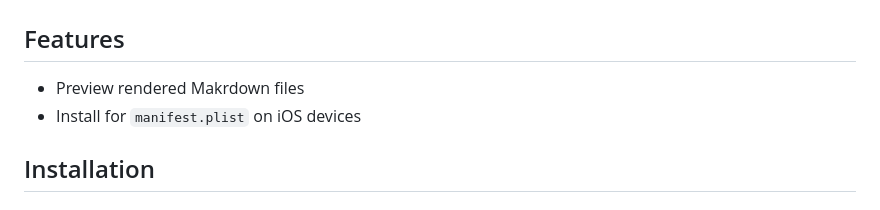
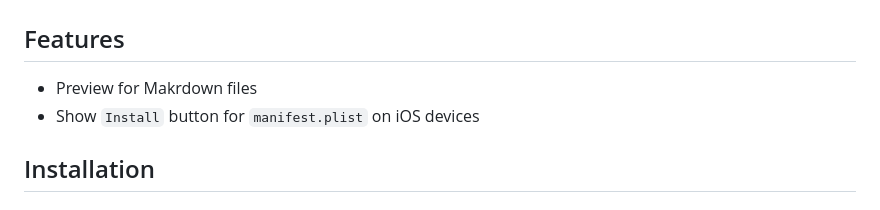
Before and after one commit to qoomon/aws-s3-bucket-browser, a Markdown page: README.md, the part around the change. Drawn GitHub-style.

```diff
--- a/README.md
+++ b/README.md
@@ -5,8 +5,8 @@ Single HTML file to browse AWS S3 buckets
 ## [Demo](https://qoomon.github.io/aws-s3-bucket-browser/index.html?bucket=https://s3.amazonaws.com/spacenet-dataset#spacenet/)
 
 ## Features
-* Preview rendered Makrdown files
-* Install for `manifest.plist` on iOS devices
+* Preview for Makrdown files
+* Show `Install` button for `manifest.plist` on iOS devices
 
 ## Installation
 
```
